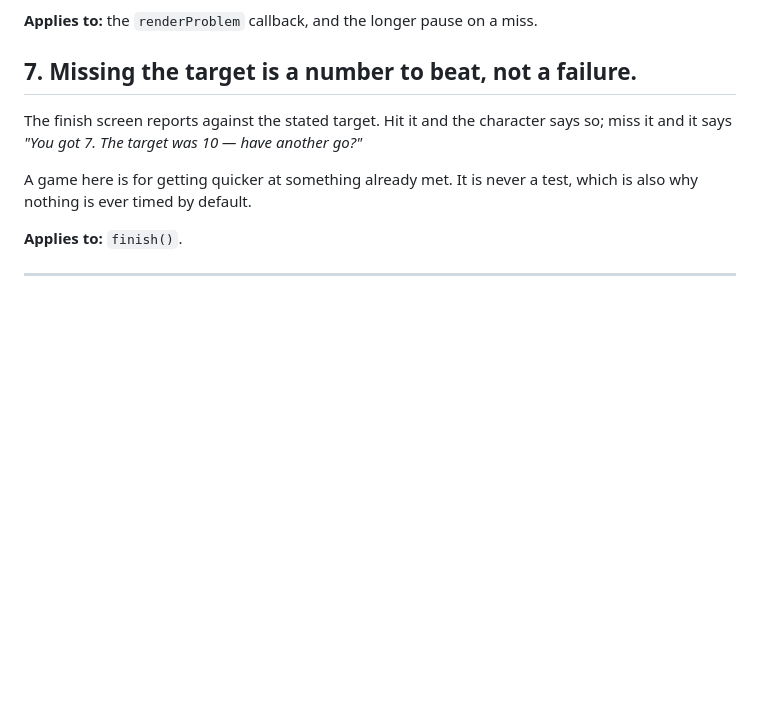
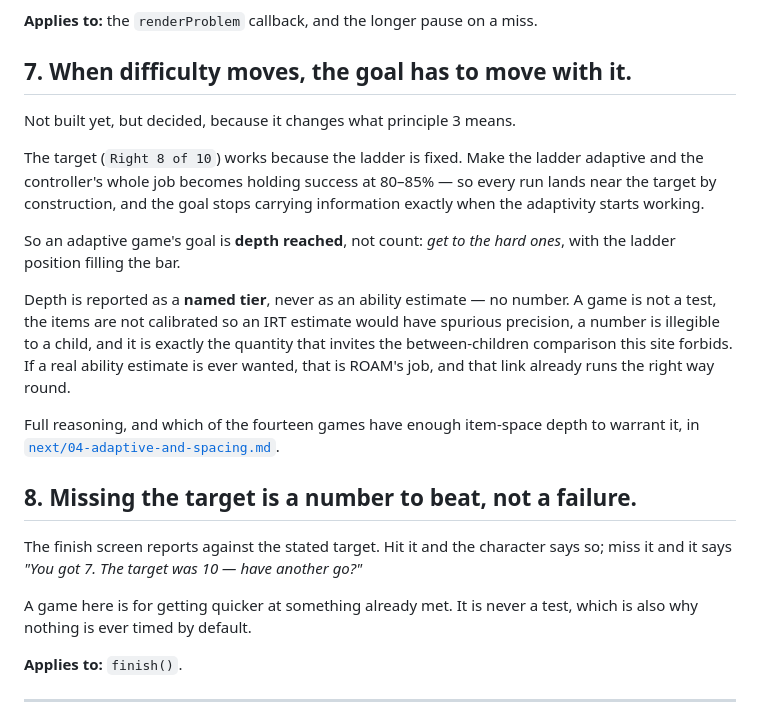
Before and after one commit to yeatmanlab/izzimath, a Markdown page: docs/GAME-DESIGN.md, the part around the change. Drawn GitHub-style; blank space fills up the shorter version.

```diff
--- a/docs/GAME-DESIGN.md
+++ b/docs/GAME-DESIGN.md
@@ -98,7 +98,30 @@ to read.
 
 **Applies to:** the `renderProblem` callback, and the longer pause on a miss.
 
-## 7. Missing the target is a number to beat, not a failure.
+## 7. When difficulty moves, the goal has to move with it.
+
+Not built yet, but decided, because it changes what principle 3 means.
+
+The target (`Right 8 of 10`) works because the ladder is fixed. Make the ladder
+adaptive and the controller's whole job becomes holding success at 80–85% — so
+every run lands near the target by construction, and the goal stops carrying
+information exactly when the adaptivity starts working.
+
+So an adaptive game's goal is **depth reached**, not count: *get to the hard
+ones*, with the ladder position filling the bar.
+
+Depth is reported as a **named tier**, never as an ability estimate — no number.
+A game is not a test, the items are not calibrated so an IRT estimate would have
+spurious precision, a number is illegible to a child, and it is exactly the
+quantity that invites the between-children comparison this site forbids. If a
+real ability estimate is ever wanted, that is ROAM's job, and that link already
+runs the right way round.
+
+Full reasoning, and which of the fourteen games have enough item-space depth to
+warrant it, in
+[`next/04-adaptive-and-spacing.md`](next/04-adaptive-and-spacing.md#scoring-an-adaptive-game--the-tension-the-section-above-missed).
+
+## 8. Missing the target is a number to beat, not a failure.
 
 The finish screen reports against the stated target. Hit it and the character
 says so; miss it and it says *"You got 7. The target was 10 — have another go?"*
```
Also changed, not shown: docs/next/04-adaptive-and-spacing.md (+69 -0 lines).
